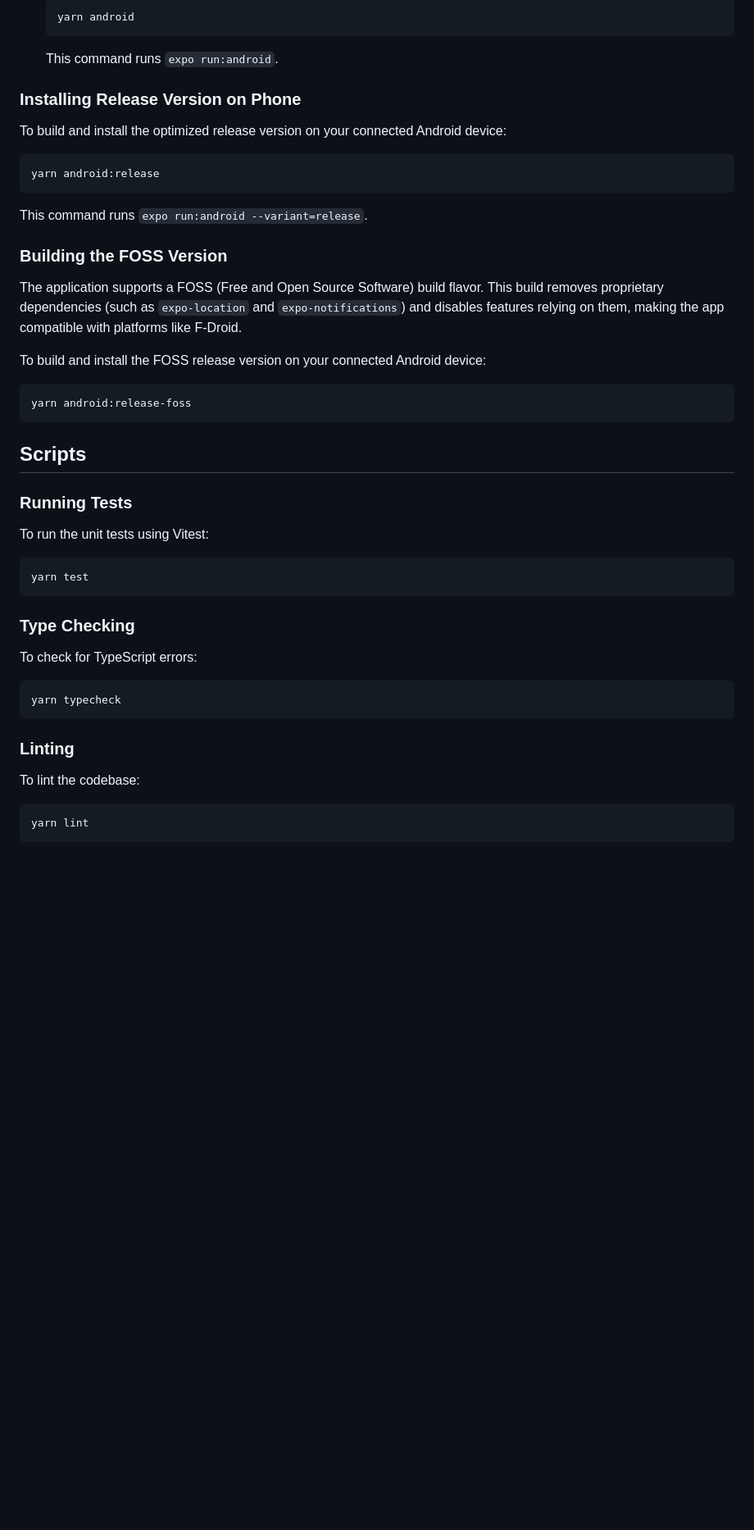
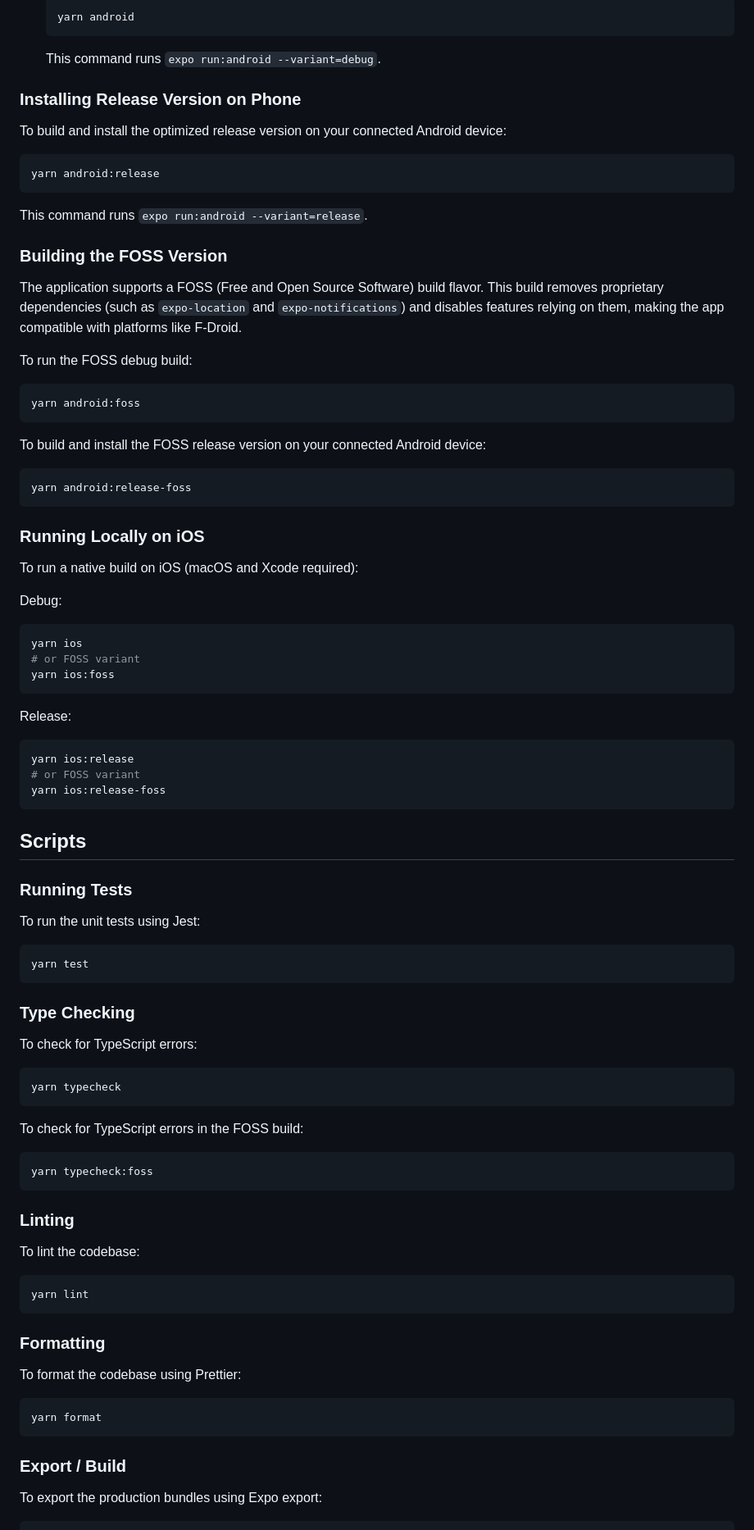
Before and after one commit to killi199/time-tracking, a Markdown page: README.md, the part around one of its changes. Shown at 82% size. Drawn GitHub-style; blank space fills up the shorter version.

````diff
--- a/README.md
+++ b/README.md
@@ -108,7 +108,7 @@ To run a native debug build on your Android device or emulator:
     ```bash
     yarn android
     ```
-    This command runs `expo run:android`.
+    This command runs `expo run:android --variant=debug`.
 
 ### Installing Release Version on Phone
 
@@ -124,17 +124,43 @@ This command runs `expo run:android --variant=release`.
 
 The application supports a FOSS (Free and Open Source Software) build flavor. This build removes proprietary dependencies (such as `expo-location` and `expo-notifications`) and disables features relying on them, making the app compatible with platforms like F-Droid.
 
+To run the FOSS debug build:
+
+```bash
+yarn android:foss
+```
+
 To build and install the FOSS release version on your connected Android device:
 
 ```bash
 yarn android:release-foss
 ```
 
+### Running Locally on iOS
+
+To run a native build on iOS (macOS and Xcode required):
+
+Debug:
+
+```bash
+yarn ios
+# or FOSS variant
+yarn ios:foss
+```
+
+Release:
+
+```bash
+yarn ios:release
+# or FOSS variant
+yarn ios:release-foss
+```
+
 ## Scripts
 
 ### Running Tests
 
-To run the unit tests using Vitest:
+To run the unit tests using Jest:
 
 ```bash
 yarn test
@@ -148,9 +174,29 @@ To check for TypeScript errors:
 yarn typecheck
 ```
 
+To check for TypeScript errors in the FOSS build:
+
+```bash
+yarn typecheck:foss
+```
+
 ### Linting
 
 To lint the codebase:
 
 ```bash
 yarn lint
+```
+
+### Formatting
+
+To format the codebase using Prettier:
+
+```bash
+yarn format
+```
+
+### Export / Build
+
+To export the production bundles using Expo export:
+
````
Also changed, not shown: other parts of README.md (+4 -0 lines).
